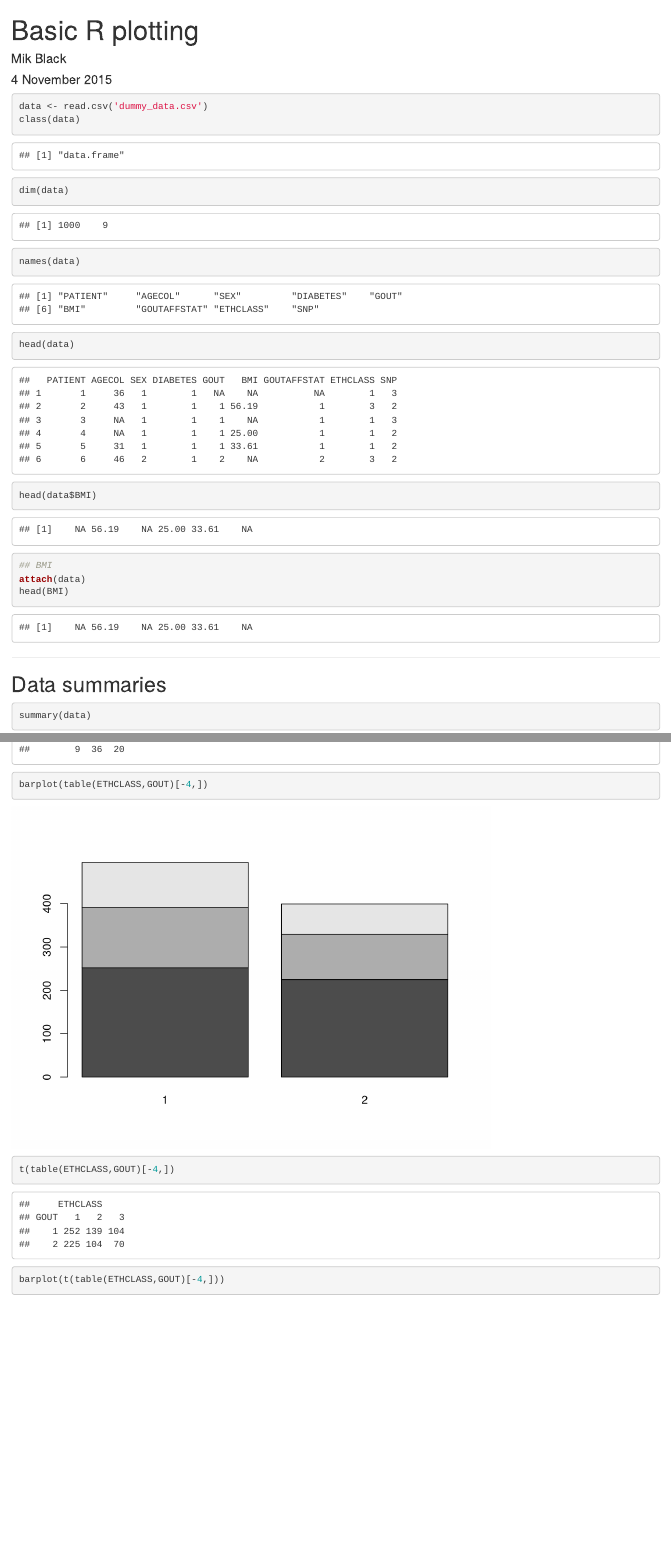
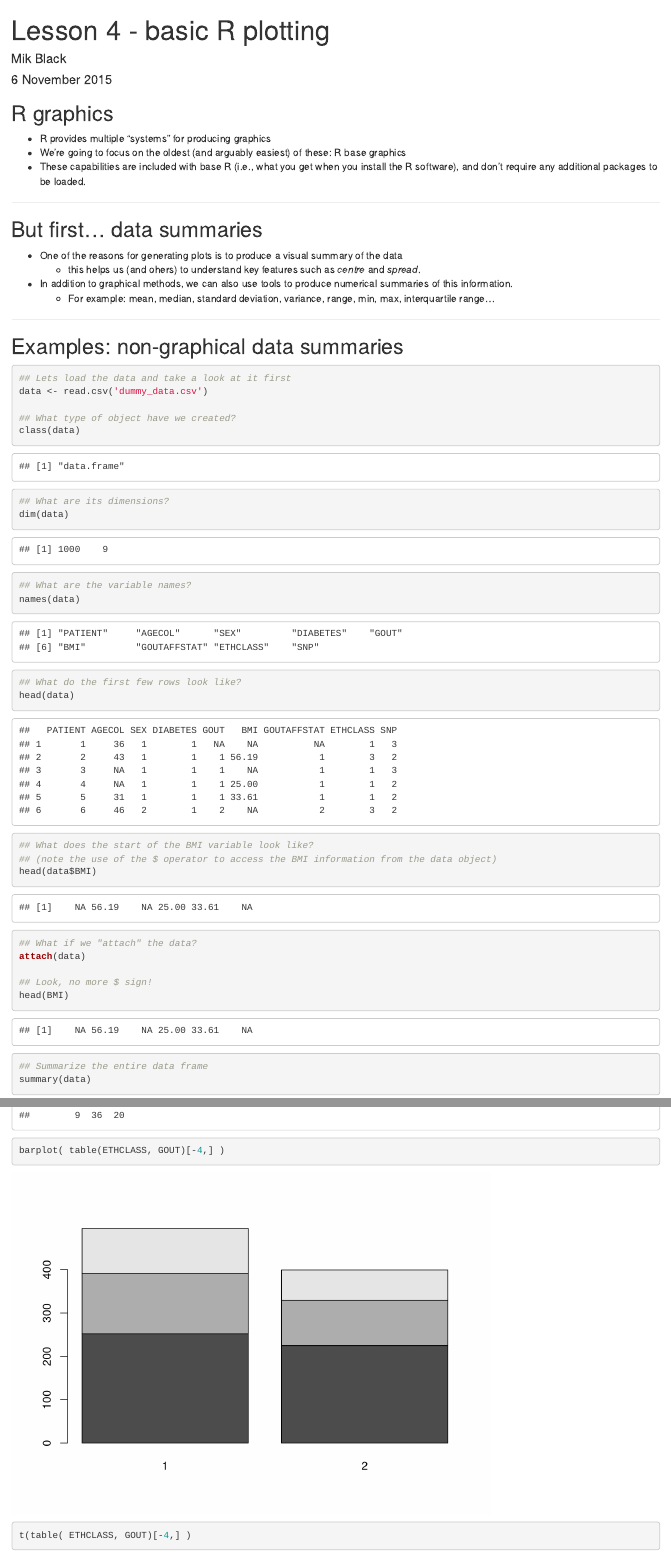
Before and after one commit to murraycadzow/R_tutorials, an R Markdown document (plotting.Rmd): the page in a window 1100 px wide, from its top, and a second part further down, joined at a grey line. Rendered offline with R 4.5, knitr and Pandoc, with nearby package versions.

Commit message:
Added comments and commentary in non-graphical data summary sections

````diff
--- a/plotting.Rmd
+++ b/plotting.Rmd
@@ -1,17 +1,55 @@
 ---
-title: "Basic R plotting"
+title: "Lesson 4 - basic R plotting"
 author: "Mik Black"
-date: "4 November 2015"
+date: "6 November 2015"
 output: html_document
 ---
 
+## R graphics
+
+ - R provides multiple "systems" for producing graphics
+ - We're going to focus on the oldest (and arguably easiest) of these: R base graphics
+ - These capabilities are included with base R (i.e., what you get when you install the R software), and don't require any additional packages to be loaded.
+
+---
+
+## But first... data summaries
+
+ - One of the reasons for generating plots is to produce a visual summary of the data
+    - this helps us (and ohers) to understand key features such as _centre_ and _spread_.
+ - In addition to graphical methods, we can also use tools to produce numerical summaries of this information.
+    - For example: mean, median, standard deviation, variance, range, min, max,
+    interquartile range...
+
+---
+
+## Examples: non-graphical data summaries
+
 ```{r}
+## Lets load the data and take a look at it first
 data <- read.csv('dummy_data.csv')
+
+## What type of object have we created?
 class(data)
+
+## What are its dimensions?
 dim(data)
+
+## What are the variable names?
 names(data)
+
+## What do the first few rows look like?
 head(data)
+
+## What does the start of the BMI variable look like?
+## (note the use of the $ operator to access the BMI information from the data object)
 head(data$BMI)
-## BMI
+
+## What if we "attach" the data?
 attach(data)
+
+## Look, no more $ sign!
 head(BMI)
+
+## Summarize the entire data frame
+summary(data)
@@ -19,7 +72,5 @@ head(BMI)
 
 ---
 
-## Data summaries
+## Other summaries
 
-```{r}
-summary(data)
````
Also changed, not shown: plotting.Rmd (60 more changed lines).
